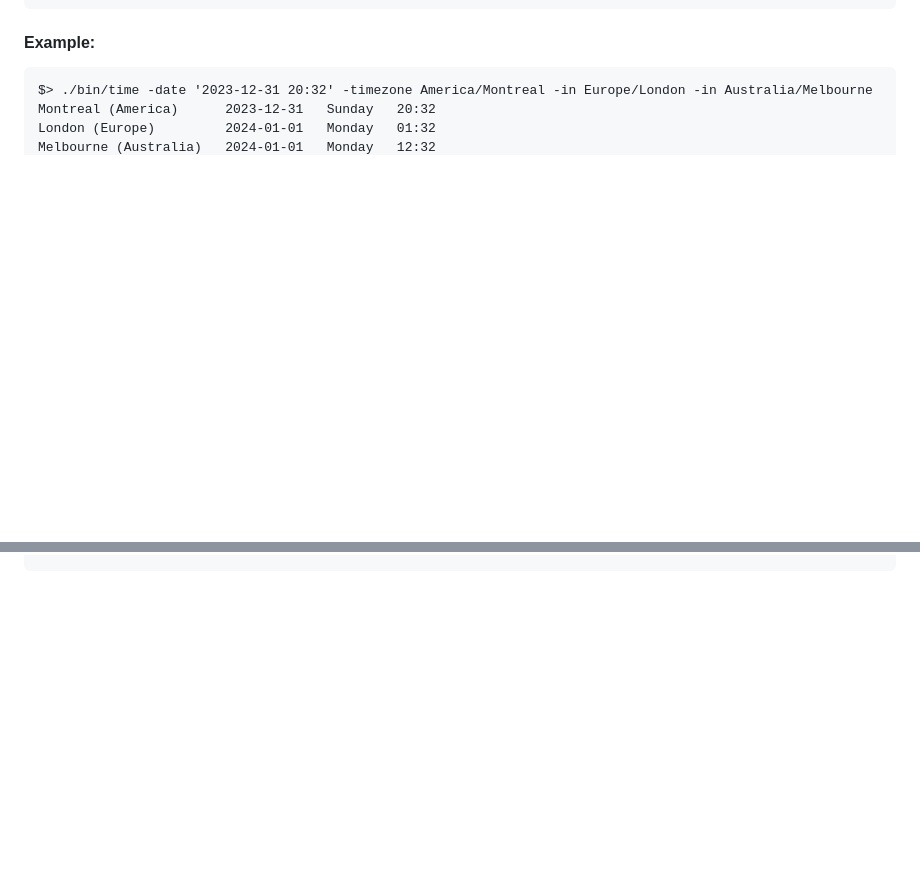
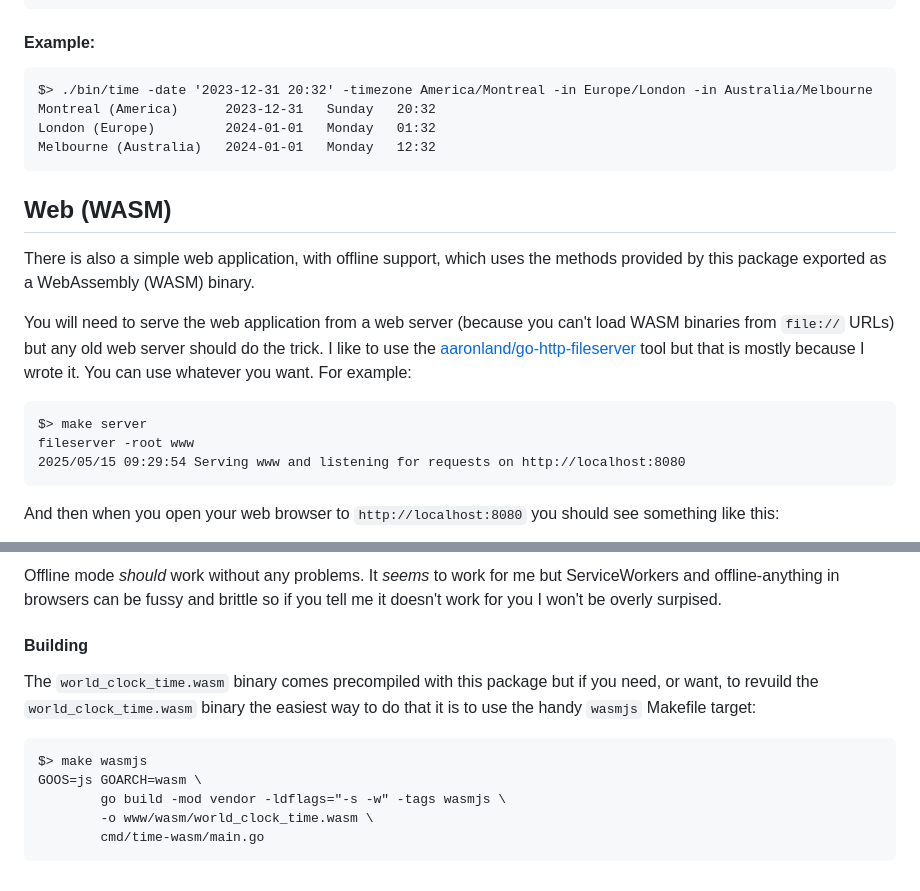
Before and after one commit to aaronland/go-world-clock, a Markdown page: README.md, 2 parts joined by grey strips. Drawn GitHub-style; blank space fills up the shorter version.

````diff
--- a/README.md
+++ b/README.md
@@ -65,3 +65,18 @@ Montreal (America)      2023-12-31   Sunday   20:32
 London (Europe)         2024-01-01   Monday   01:32
 Melbourne (Australia)   2024-01-01   Monday   12:32
 ```
+
+## Web (WASM)
+
+There is also a simple web application, with offline support, which uses the methods provided by this package exported as a WebAssembly (WASM) binary.
+
+You will need to serve the web application from a web server (because you can't load WASM binaries from `file://` URLs) but any old web server should do the trick. I like to use the [aaronland/go-http-fileserver](https://github.com/aaronland/go-http-fileserver?tab=readme-ov-file#fileserver) tool but that is mostly because I wrote it. You can use whatever you want. For example:
+
+```
+$> make server
+fileserver -root www
+2025/05/15 09:29:54 Serving www and listening for requests on http://localhost:8080
+```
+
+And then when you open your web browser to `http://localhost:8080` you should see something like this:
+
@@ -67,0 +97,13 @@ Melbourne (Australia)   2024-01-01   Monday   12:32
+Offline mode _should_ work without any problems. It _seems_ to work for me but ServiceWorkers and offline-anything in browsers can be fussy and brittle so if you tell me it doesn't work for you I won't be overly surpised.
+
+#### Building
+
+The `world_clock_time.wasm` binary comes precompiled with this package but if you need, or want, to revuild the `world_clock_time.wasm` binary the easiest way to do that it is to use the handy `wasmjs` Makefile target:
+
+```
+$> make wasmjs
+GOOS=js GOARCH=wasm \
+		go build -mod vendor -ldflags="-s -w" -tags wasmjs \
+		-o www/wasm/world_clock_time.wasm \
+		cmd/time-wasm/main.go
+```
````
Also changed, not shown: other parts of README.md (+14 -0 lines), docs/images/go-world-clock-wasm-launch.png (added), docs/images/go-world-clock-wasm-mobile.png (added), docs/images/go-world-clock-wasm-times.png (added).
